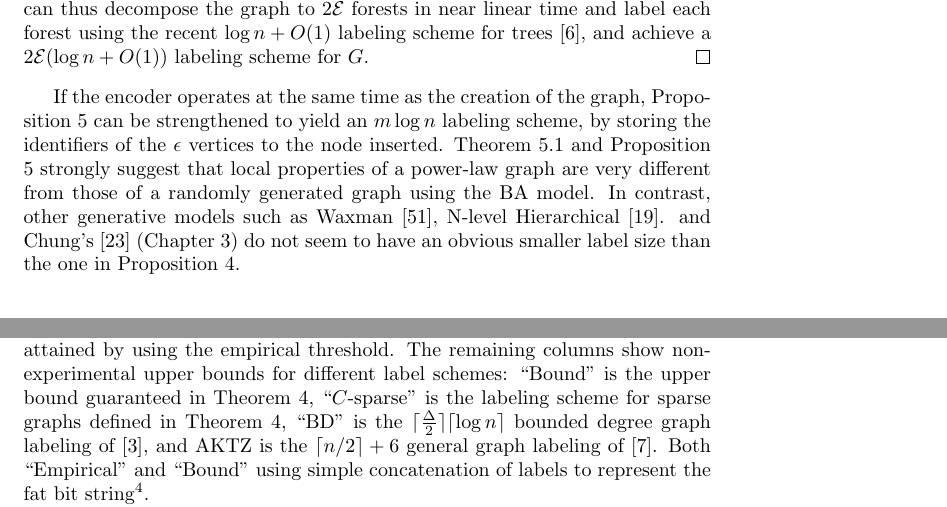
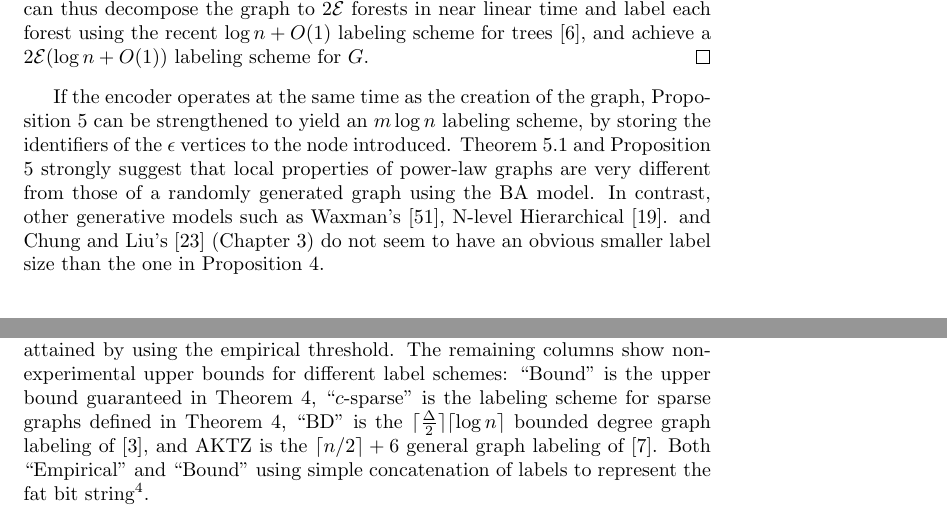
Before and after one commit to noyrotbart/PowerLaw, a LaTeX paper (Power law/Legacy versions/JacobChristmas.tex, which reads Power law/Experimental.tex, Power law/ScaleFree.tex): two parts of pages 14 and 17 of 23, joined at a grey line, cut so that both start at the same text. Compiled offline with pdfLaTeX.

Commit message:
Slight changes

```diff
--- a/Power law/Experimental.tex
+++ b/Power law/Experimental.tex
@@ -95,7 +95,7 @@ The triangles and crosses represent that for the tested threshold the largest la
 \label{fig:findings}%
 \end{figure*}
 
-Table~\ref{t:labelsizes}  shows  the maximum label sizes achieved using different labeling schemes on our data sets. ``Predicted'' shows the experimental maximum label size obtained by running our scheme on the graphs, ``Empirical'' is the label size attained by using the empirical threshold. The remaining columns show non-experimental upper bounds for different label schemes: ``Bound'' is the upper bound guaranteed in Theorem~\ref{prop:labelingMain}, ``$C$-sparse'' is  the labeling scheme for sparse graphs defined in Theorem~\ref{sparse-label}, ``BD'' is the $\lceil \frac{\Delta}{2} \rceil \lceil \log n\rceil$ bounded degree graph  labeling of~\cite{adjiashvili2014labeling}, and AKTZ is the $\lceil n/2\rceil+6$ general graph  labeling of~\cite{alstrup2014adjacency}.
+Table~\ref{t:labelsizes}  shows  the maximum label sizes achieved using different labeling schemes on our data sets. ``Predicted'' shows the experimental maximum label size obtained by running our scheme on the graphs, ``Empirical'' is the label size attained by using the empirical threshold. The remaining columns show non-experimental upper bounds for different label schemes: ``Bound'' is the upper bound guaranteed in Theorem~\ref{prop:labelingMain}, ``$c$-sparse'' is  the labeling scheme for sparse graphs defined in Theorem~\ref{sparse-label}, ``BD'' is the $\lceil \frac{\Delta}{2} \rceil \lceil \log n\rceil$ bounded degree graph  labeling of~\cite{adjiashvili2014labeling}, and AKTZ is the $\lceil n/2\rceil+6$ general graph  labeling of~\cite{alstrup2014adjacency}.
 Both ``Empirical'' and  ``Bound'' using simple concatenation of labels to represent the fat bit string\footnote{Our labeling schemes introduced in this paper all make use of a succinctly represented ``fat bit string''; for our experiments, we use simple concatenation of labels instead of a bit string; this incurs a $(\log n)/\alpha$ factor on the label size, but simplifies the implementation.}.
 
 
--- a/Power law/ScaleFree.tex
+++ b/Power law/ScaleFree.tex
@@ -18,7 +18,7 @@ While it is not known how to compute the   arboricity of a graph efficiently, it
 We can thus decompose the graph to $2\mathcal{E}$ forests in near linear time and label each forest using the recent $\log n + O(1)$ labeling scheme for trees~\cite{alstrup2015optimal},  and achieve a $2\mathcal{E} (\log n+O(1))$ labeling scheme for $G$.
 \end{proof}
 
-If the encoder operates at the same time as the creation of the graph, Proposition \ref{Th:baLabeling} can be strengthened to yield  an $m \log n$ labeling scheme, by   storing the  identifiers of the $\epsilon$ vertices to the node inserted.
-Theorem~\ref{centralLowerBound} and Proposition \ref{Th:baLabeling} strongly suggest that local properties of a power-law graph  are very different from those  of  a randomly generated graph using the BA model.
-  In contrast, other generative models such as   Waxman~\cite{waxman1988routing}, N-level Hierarchical~\cite{calvert1997modeling}.
-and Chung's~\cite{chung2006complex} (Chapter 3)  do not seem to have an obvious smaller label size than the one in Proposition~\ref{prop:labelingMain}.
+If the encoder operates at the same time as the creation of the graph, Proposition \ref{Th:baLabeling} can be strengthened to yield  an $m \log n$ labeling scheme, by   storing the  identifiers of the $\epsilon$ vertices to the node introduced.
+Theorem~\ref{centralLowerBound} and Proposition \ref{Th:baLabeling} strongly suggest that local properties of  power-law graphs  are very different from those  of  a randomly generated graph using the BA model.
+  In contrast, other generative models such as   Waxman's~\cite{waxman1988routing}, N-level Hierarchical~\cite{calvert1997modeling}.
+and Chung and Liu's~\cite{chung2006complex} (Chapter 3)  do not seem to have an obvious smaller label size than the one in Proposition~\ref{prop:labelingMain}.
```
Also changed, not shown: Power law/Introduction.tex (+2 -2 lines).
